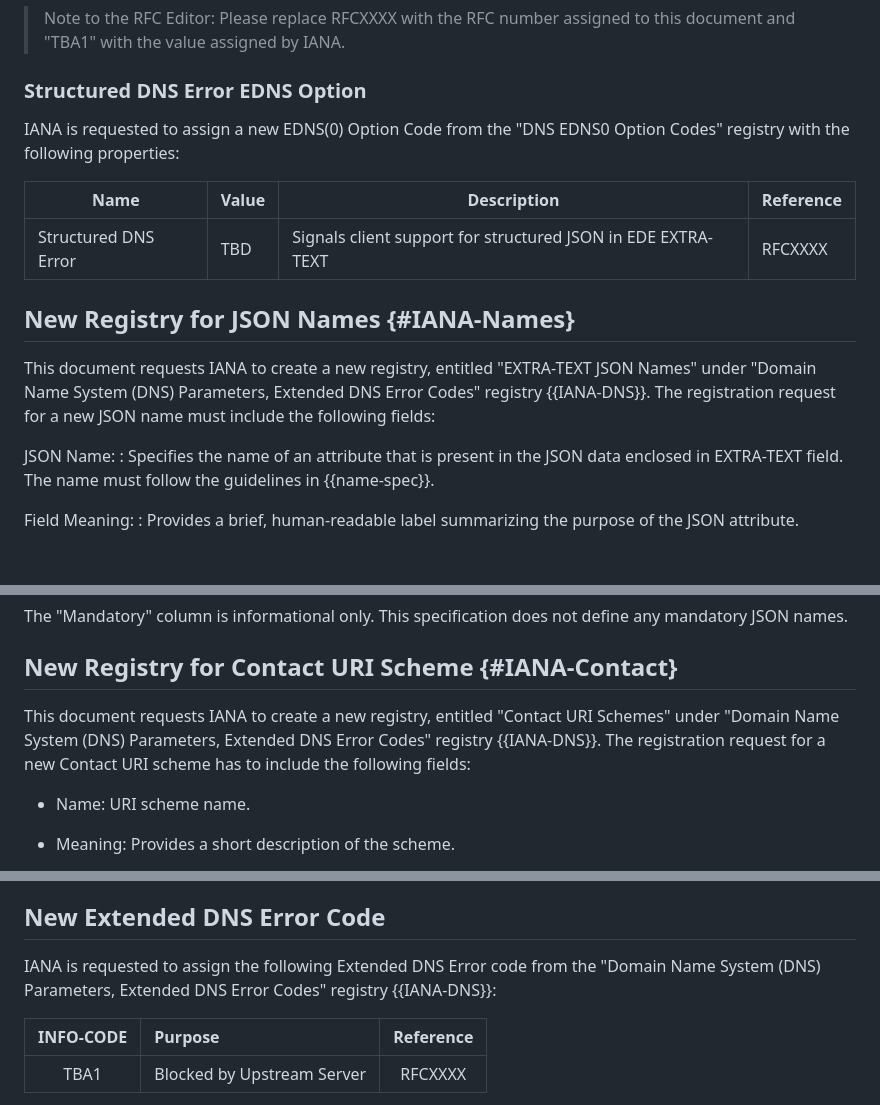
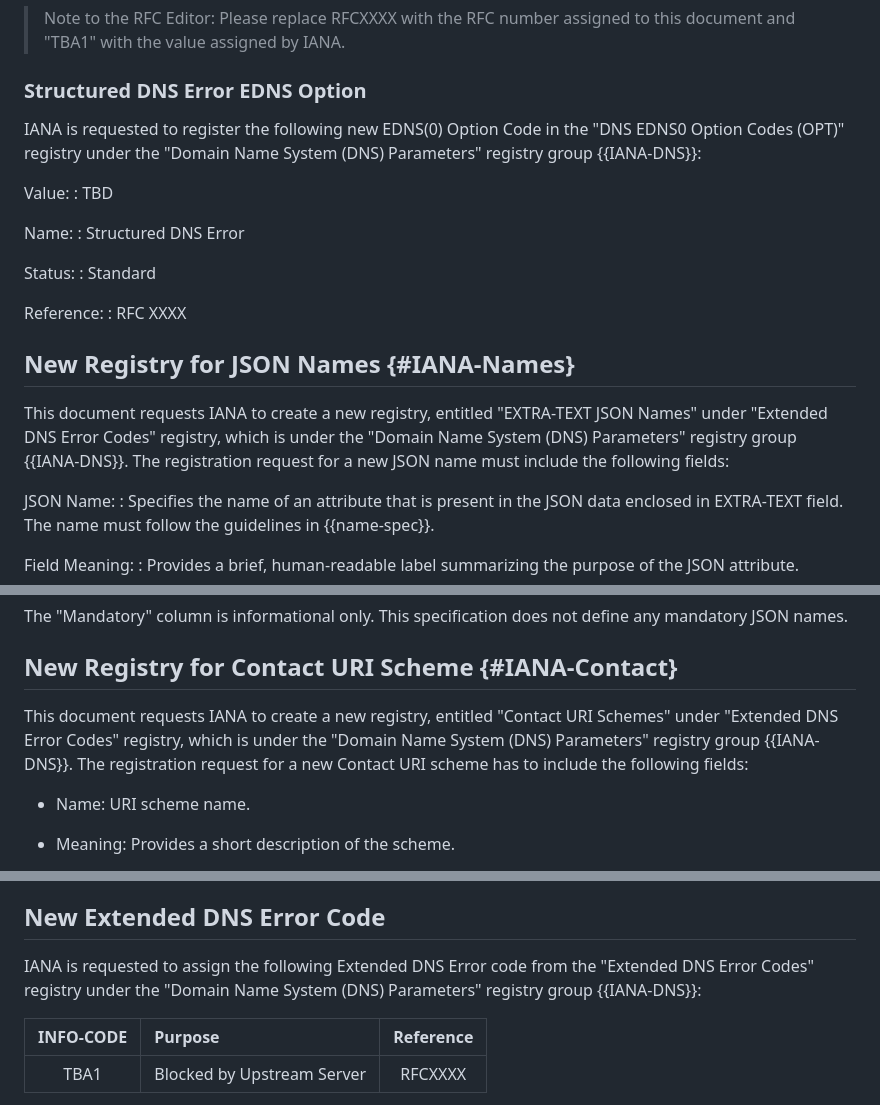
Before and after one commit to ietf-wg-dnsop/draft-ietf-dnsop-structured-dns-error, a Markdown page: draft-ietf-dnsop-structured-dns-error.md, 3 parts joined by grey strips. Rendered like a GitHub page; blank space fills up the shorter version.

Commit message:
Fix IANA and other edits
* Follow the naming in draft-ietf-opsawg-rfc5706bis
* Provide the required info for registering a new EDNS option
* Use the correct registry names

```diff
--- a/draft-ietf-dnsop-structured-dns-error.md
+++ b/draft-ietf-dnsop-structured-dns-error.md
@@ -611,18 +611,25 @@ This document requests five IANA actions as described in the following subsectio
 
 ### Structured DNS Error EDNS Option
 
-IANA is requested to assign a new EDNS(0) Option Code from the
-"DNS EDNS0 Option Codes" registry with the following properties:
+IANA is requested to register the following new EDNS(0) Option Code in the
+"DNS EDNS0 Option Codes  (OPT)" registry under the "Domain Name System (DNS) Parameters" registry group {{IANA-DNS}}:
 
-| Name                 | Value | Description                                                   | Reference |
-|----------------------|-------|---------------------------------------------------------------|-----------|
-| Structured DNS Error | TBD   | Signals client support for structured JSON in EDE EXTRA-TEXT  | RFCXXXX   |
+Value:
+: TBD
+
+Name:
+: Structured DNS Error
+
+Status:
+: Standard
+
+Reference:
+: RFC XXXX
 
 ##  New Registry for JSON Names {#IANA-Names}
 
 This document requests IANA to create a new registry, entitled "EXTRA-TEXT JSON Names"
-under "Domain Name System (DNS) Parameters, Extended DNS Error Codes"
-registry {{IANA-DNS}}. The registration request for a new JSON name must include the
+under "Extended DNS Error Codes" registry, which is under the "Domain Name System (DNS) Parameters" registry group {{IANA-DNS}}. The registration request for a new JSON name must include the
 following fields:
 
 JSON Name:
@@ -659,8 +666,8 @@ The "Mandatory" column is informational only. This specification does not define
 ## New Registry for Contact URI Scheme {#IANA-Contact}
 
 This document requests IANA to create a new registry, entitled "Contact URI Schemes"
-under "Domain Name System (DNS) Parameters, Extended DNS Error Codes"
-registry {{IANA-DNS}}. The registration request for a new Contact URI scheme has to include the
+under "Extended DNS Error Codes"
+registry, which is under the "Domain Name System (DNS) Parameters" registry group {{IANA-DNS}}. The registration request for a new Contact URI scheme has to include the
 following fields:
 
 * Name: URI scheme name.
@@ -719,8 +725,8 @@ The registration procedure to add New Sub-Error Codes are registered via IETF Re
 
 ## New Extended DNS Error Code
 
-IANA is requested to assign the following Extended DNS Error code from the "Domain Name System (DNS) Parameters, Extended DNS Error Codes"
-registry {{IANA-DNS}}:
+IANA is requested to assign the following Extended DNS Error code from the "Extended DNS Error Codes"
+registry under the "Domain Name System (DNS) Parameters" registry group {{IANA-DNS}}:
 
 | INFO-CODE | Purpose                          | Reference |
 |:---------:|:---------------------------------|:---------:|
```
Also changed, not shown: other parts of draft-ietf-dnsop-structured-dns-error.md (+10 -11 lines).
